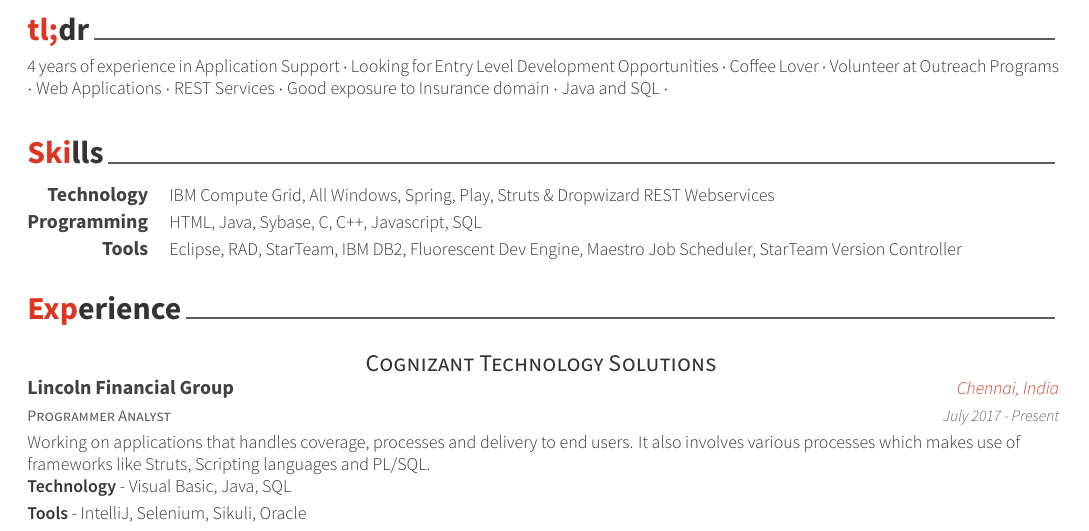
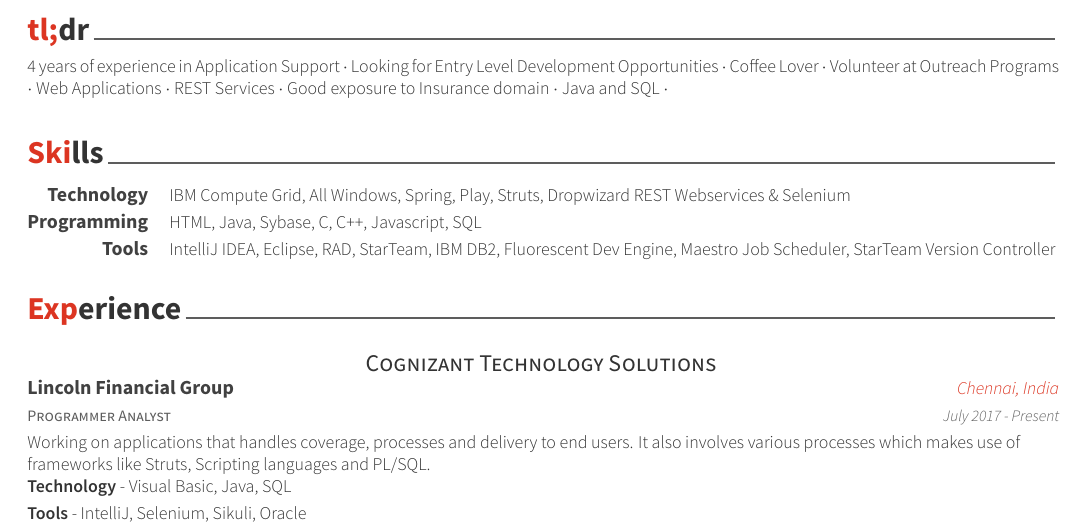
Before and after one commit to ashwanthkumar/pavithra-resume, a LaTeX CV (resume.tex, which reads sections/skills.tex): part of page 1 of 2, cut so that both start at the same text. Compiled offline with XeLaTeX.

Commit message:
Adding Selenium and IntelliJ to the Technology and Tools summary

```diff
--- a/sections/skills.tex
+++ b/sections/skills.tex
@@ -12,7 +12,7 @@
 %---------------------------------------------------------
   \cvskill
     {Technology} % Category
-    {IBM Compute Grid, All Windows, Spring, Play, Struts \& Dropwizard REST Webservices} % Skills
+    {IBM Compute Grid, All Windows, Spring, Play, Struts, Dropwizard REST Webservices \& Selenium} % Skills
 
 %---------------------------------------------------------
   \cvskill
@@ -22,7 +22,7 @@
 %---------------------------------------------------------
   \cvskill
     {Tools} % Category
-    {Eclipse, RAD, StarTeam, IBM DB2, Fluorescent Dev Engine, Maestro Job Scheduler, StarTeam Version Controller} % Skills
+    {IntelliJ IDEA, Eclipse, RAD, StarTeam, IBM DB2, Fluorescent Dev Engine, Maestro Job Scheduler, StarTeam Version Controller} % Skills
 
 %---------------------------------------------------------
 \end{cvskills}
```
